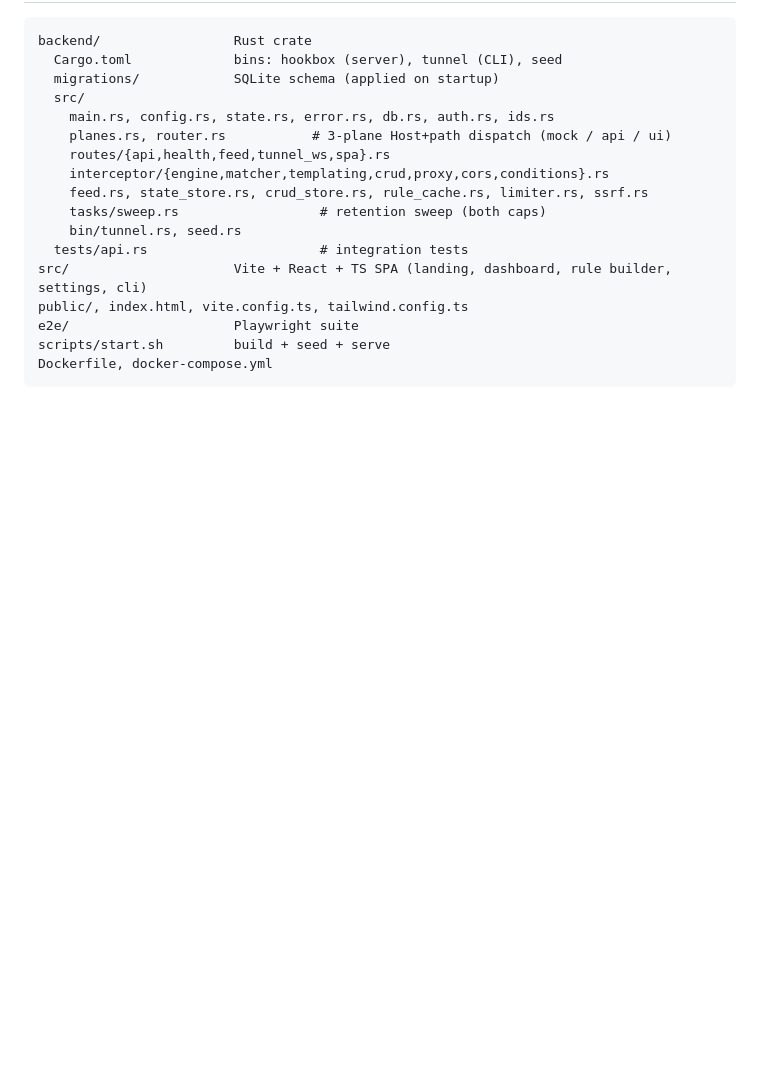
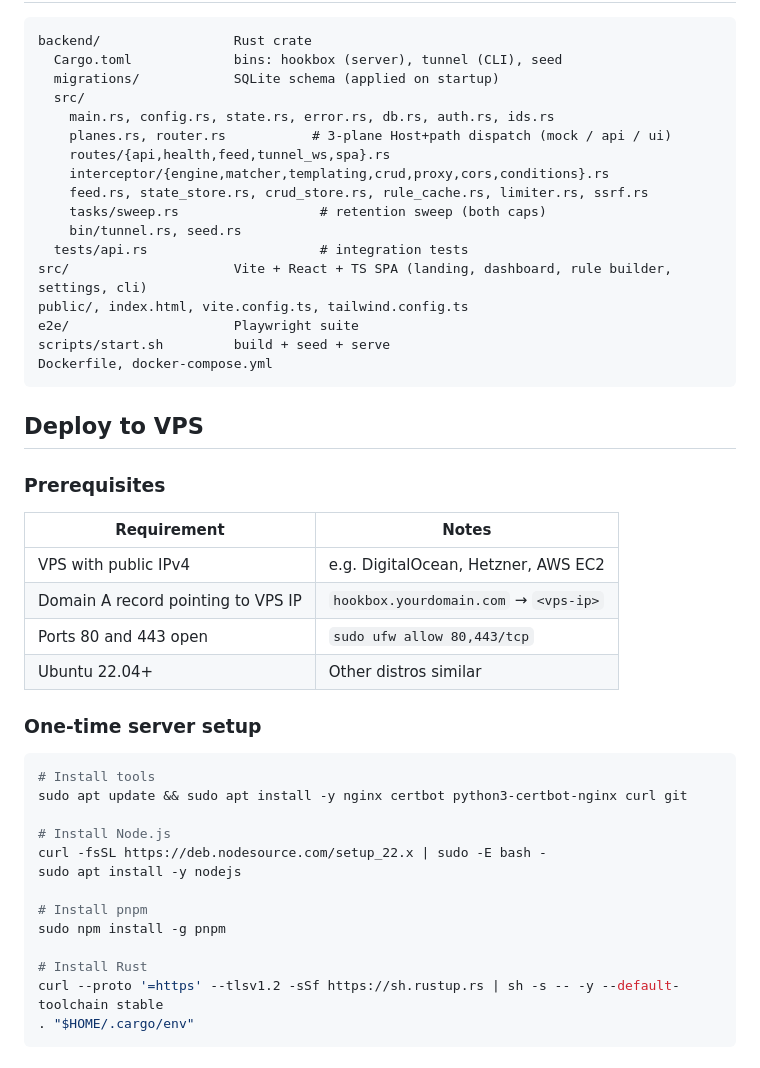
Before and after one commit to Gwoks/hookbox, a Markdown page: README.md, the part around one of its changes. Drawn GitHub-style; blank space fills up the shorter version.

Commit message:
docs: add VPS deploy guide + GitHub Actions CI/CD

````diff
--- a/README.md
+++ b/README.md
@@ -205,3 +205,32 @@ scripts/start.sh         build + seed + serve
 Dockerfile, docker-compose.yml
 ```
 
+## Deploy to VPS
+
+### Prerequisites
+
+| Requirement | Notes |
+|---|---|
+| VPS with public IPv4 | e.g. DigitalOcean, Hetzner, AWS EC2 |
+| Domain A record pointing to VPS IP | `hookbox.yourdomain.com` → `<vps-ip>` |
+| Ports 80 and 443 open | `sudo ufw allow 80,443/tcp` |
+| Ubuntu 22.04+ | Other distros similar |
+
+### One-time server setup
+
+```bash
+# Install tools
+sudo apt update && sudo apt install -y nginx certbot python3-certbot-nginx curl git
+
+# Install Node.js
+curl -fsSL https://deb.nodesource.com/setup_22.x | sudo -E bash -
+sudo apt install -y nodejs
+
+# Install pnpm
+sudo npm install -g pnpm
+
+# Install Rust
+curl --proto '=https' --tlsv1.2 -sSf https://sh.rustup.rs | sh -s -- -y --default-toolchain stable
+. "$HOME/.cargo/env"
+```
+
````
Also changed, not shown: other parts of README.md (+161 -4 lines).
